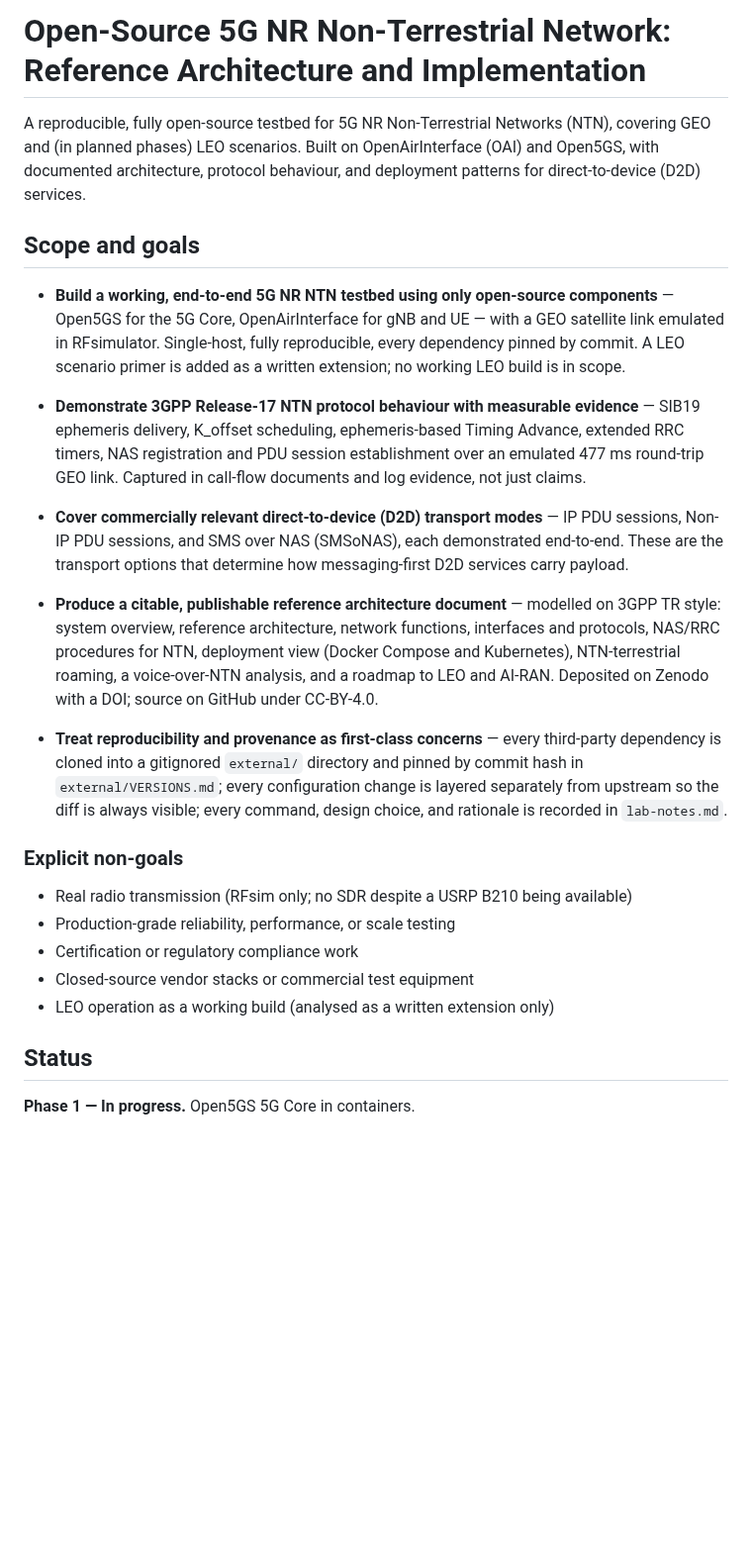
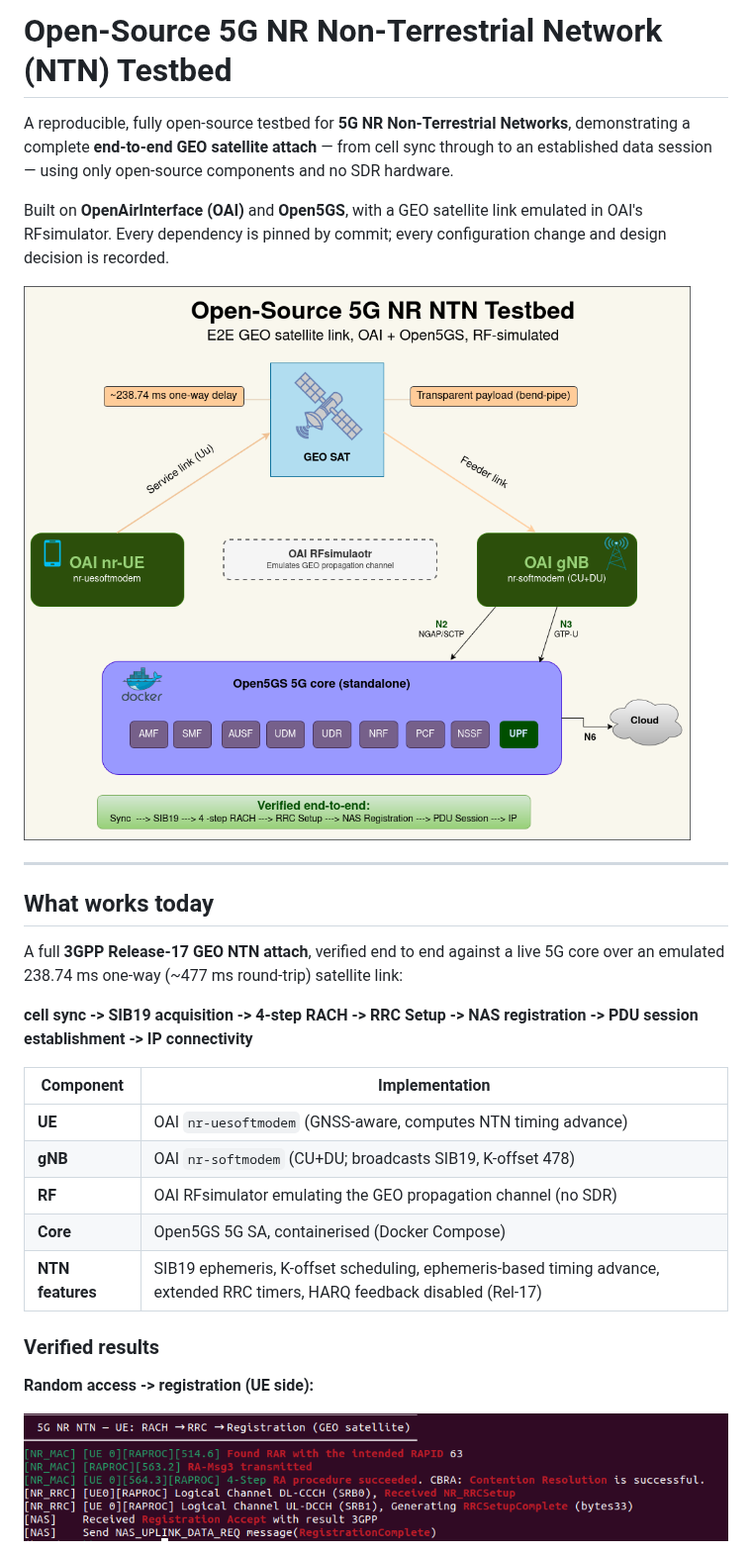
Before and after one commit to sabbir-uoulu/open-source-5g-ntn, a Markdown page: README.md, the part around one of its changes. Shown at 99% size. Drawn GitHub-style; pictures changed too: results/e2eNTNtestbedGEO.drawio.png (added), results/successful_RACH.png (added); blank space fills up the shorter version.

```diff
--- a/README.md
+++ b/README.md
@@ -1,31 +1,30 @@
-# Open-Source 5G NR Non-Terrestrial Network: Reference Architecture and Implementation
+# Open-Source 5G NR Non-Terrestrial Network (NTN) Testbed
 
-A reproducible, fully open-source testbed for 5G NR Non-Terrestrial Networks (NTN),
-covering GEO and (in planned phases) LEO scenarios. Built on OpenAirInterface (OAI)
-and Open5GS, with documented architecture, protocol behaviour, and deployment
-patterns for direct-to-device (D2D) services.
+A reproducible, fully open-source testbed for **5G NR Non-Terrestrial Networks**, demonstrating a complete **end-to-end GEO satellite attach** — from cell sync through to an established data session — using only open-source components and no SDR hardware.
 
-## Scope and goals
+Built on **OpenAirInterface (OAI)** and **Open5GS**, with a GEO satellite link emulated in OAI's RFsimulator. Every dependency is pinned by commit; every configuration change and design decision is recorded.
 
-- **Build a working, end-to-end 5G NR NTN testbed using only open-source components** — Open5GS for the 5G Core, OpenAirInterface for gNB and UE — with a GEO satellite link emulated in RFsimulator. Single-host, fully reproducible, every dependency pinned by commit. A LEO scenario primer is added as a written extension; no working LEO build is in scope.
+![5G NR NTN testbed architecture](results/e2eNTNtestbedGEO.drawio.png)
 
-- **Demonstrate 3GPP Release-17 NTN protocol behaviour with measurable evidence** — SIB19 ephemeris delivery, K_offset scheduling, ephemeris-based Timing Advance, extended RRC timers, NAS registration and PDU session establishment over an emulated 477 ms round-trip GEO link. Captured in call-flow documents and log evidence, not just claims.
+---
 
-- **Cover commercially relevant direct-to-device (D2D) transport modes** — IP PDU sessions, Non-IP PDU sessions, and SMS over NAS (SMSoNAS), each demonstrated end-to-end. These are the transport options that determine how messaging-first D2D services carry payload.
+## What works today
 
-- **Produce a citable, publishable reference architecture document** — modelled on 3GPP TR style: system overview, reference architecture, network functions, interfaces and protocols, NAS/RRC procedures for NTN, deployment view (Docker Compose and Kubernetes), NTN-terrestrial roaming, a voice-over-NTN analysis, and a roadmap to LEO and AI-RAN. Deposited on Zenodo with a DOI; source on GitHub under CC-BY-4.0.
+A full **3GPP Release-17 GEO NTN attach**, verified end to end against a live 5G core over an emulated 238.74 ms one-way (~477 ms round-trip) satellite link:
 
-- **Treat reproducibility and provenance as first-class concerns** — every third-party dependency is cloned into a gitignored `external/` directory and pinned by commit hash in `external/VERSIONS.md`; every configuration change is layered separately from upstream so the diff is always visible; every command, design choice, and rationale is recorded in `lab-notes.md`.
+**cell sync -> SIB19 acquisition -> 4-step RACH -> RRC Setup -> NAS registration -> PDU session establishment -> IP connectivity**
 
-### Explicit non-goals
+| Component | Implementation |
+|---|---|
+| **UE** | OAI `nr-uesoftmodem` (GNSS-aware, computes NTN timing advance) |
+| **gNB** | OAI `nr-softmodem` (CU+DU; broadcasts SIB19, K-offset 478) |
+| **RF** | OAI RFsimulator emulating the GEO propagation channel (no SDR) |
+| **Core** | Open5GS 5G SA, containerised (Docker Compose) |
+| **NTN features** | SIB19 ephemeris, K-offset scheduling, ephemeris-based timing advance, extended RRC timers, HARQ feedback disabled (Rel-17) |
 
-- Real radio transmission (RFsim only; no SDR despite a USRP B210 being available)
-- Production-grade reliability, performance, or scale testing
-- Certification or regulatory compliance work
-- Closed-source vendor stacks or commercial test equipment
-- LEO operation as a working build (analysed as a written extension only)
+### Verified results
 
-## Status
+**Random access -> registration (UE side):**
 
-**Phase 1 — In progress.** Open5GS 5G Core in containers.
+![Successful RACH and registration](results/successful_RACH.png)
 
```
Also changed, not shown: other parts of README.md (+88 -24 lines), results/successful_PDU.png (added).
